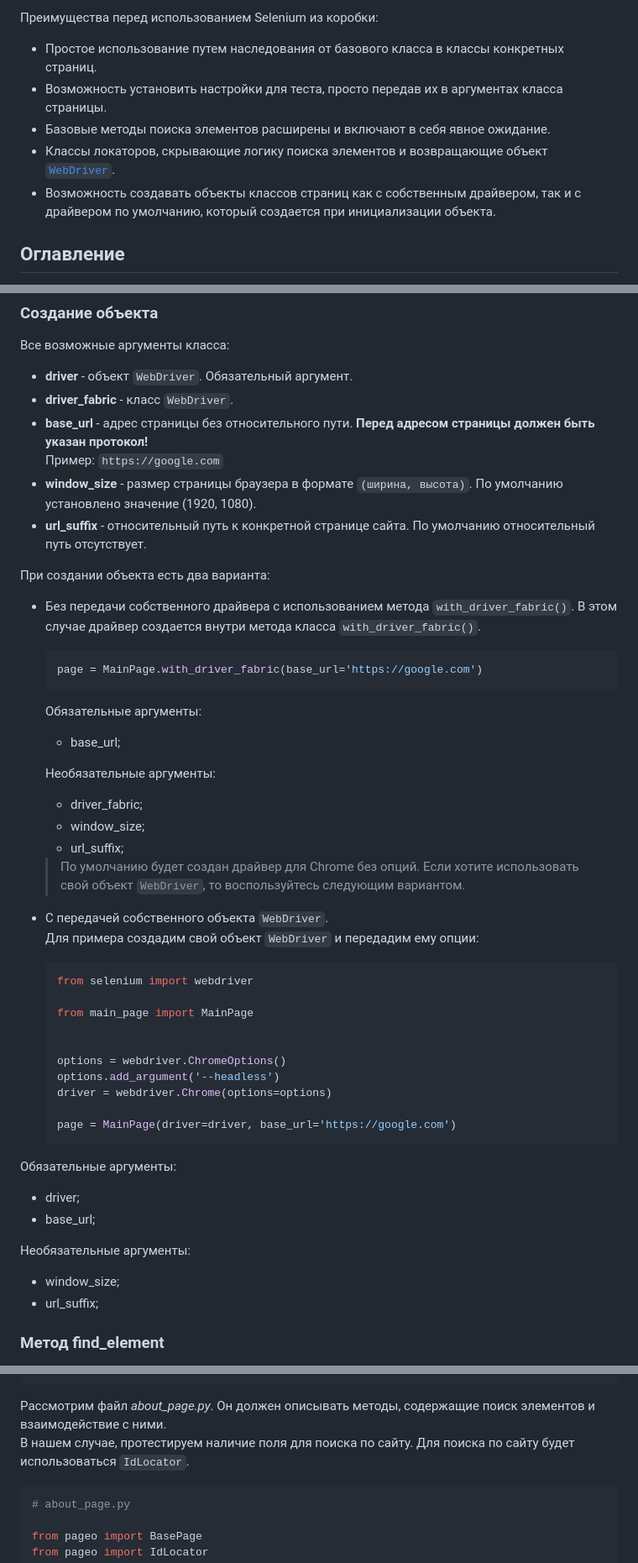
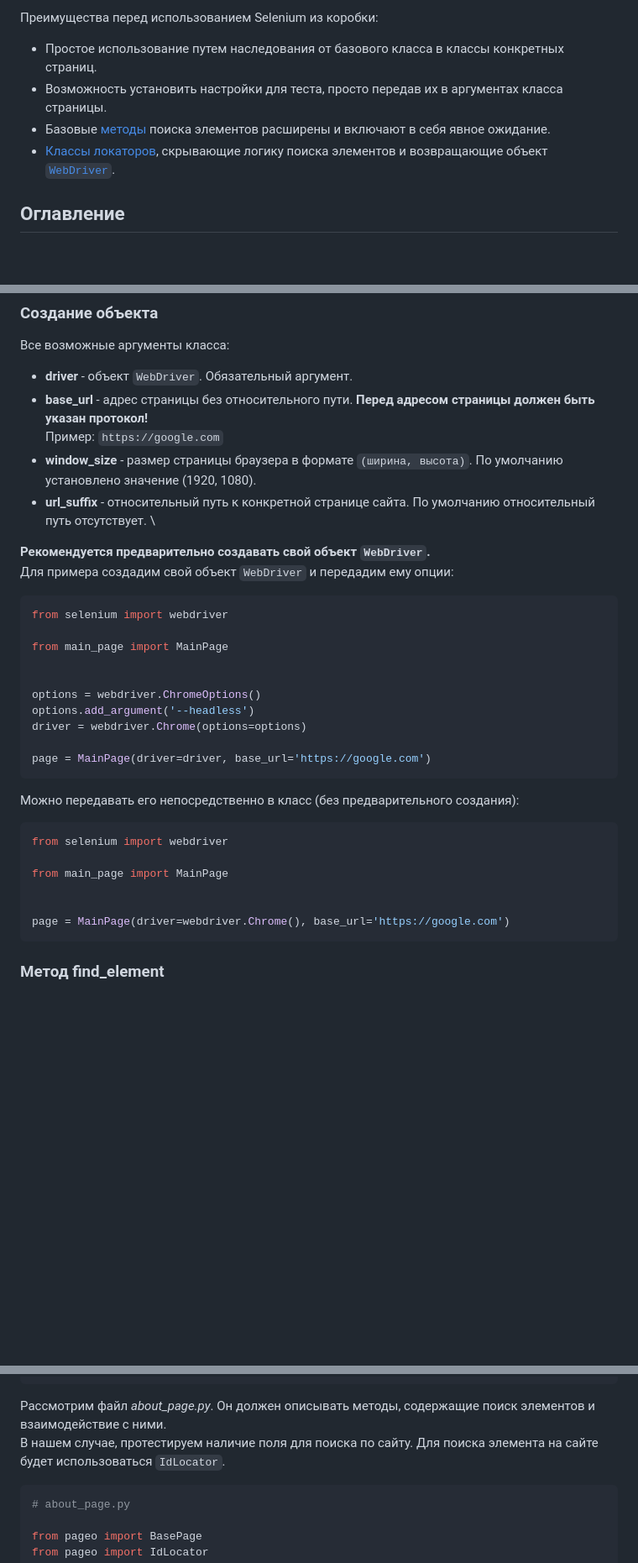
Before and after one commit to dmitryvshivtsev/pageo, a Markdown page: README.md, 3 parts joined by grey strips. Shown at 84% size. Drawn GitHub-style; blank space fills up the shorter version.

````diff
--- a/README.md
+++ b/README.md
@@ -23,9 +23,8 @@
 Преимущества перед использованием Selenium из коробки:
 - Простое использование путем наследования от базового класса в классы конкретных страниц.
 - Возможность установить настройки для теста, просто передав их в аргументах класса страницы.
-- Базовые методы поиска элементов расширены и включают в себя явное ожидание.
-- Классы локаторов, скрывающие логику поиска элементов и возвращающие объект [`WebDriver`](https://www.selenium.dev/documentation/webdriver/drivers/service/).
-- Возможность создавать объекты классов страниц как с собственным драйвером, так и с драйвером по умолчанию, который создается при инициализации объекта.
+- Базовые [методы](#документация-базового-класса) поиска элементов расширены и включают в себя явное ожидание.
+- [Классы локаторов](#классы-локаторов), скрывающие логику поиска элементов и возвращающие объект [`WebDriver`](https://www.selenium.dev/documentation/webdriver/drivers/service/).
 
 ##  Оглавление
 
@@ -107,53 +109,37 @@ def test_search_field_exist():
 
 Все возможные аргументы класса:
 - **driver** - объект `WebDriver`. Обязательный аргумент.
-- **driver_fabric** - класс `WebDriver`.
 - **base_url** - адрес страницы без относительного пути.
 **Перед адресом страницы должен быть указан протокол!** \
 Пример: `https://google.com`
 - **window_size** - размер страницы браузера в формате `(ширина, высота)`. По умолчанию установлено значение (1920, 1080).
-- **url_suffix** - относительный путь к конкретной странице сайта. По умолчанию относительный путь отсутствует.
+- **url_suffix** - относительный путь к конкретной странице сайта. По умолчанию относительный путь отсутствует. \
+
+**Рекомендуется предварительно создавать свой объект `WebDriver`.**\
+Для примера создадим свой объект `WebDriver` и передадим ему опции:
+```python
+from selenium import webdriver
+
+from main_page import MainPage
 
 
-При создании объекта есть два варианта:
-* Без передачи собственного драйвера с использованием метода `with_driver_fabric()`. В этом случае драйвер создается внутри метода класса `with_driver_fabric()`.
-  ```python
-  page = MainPage.with_driver_fabric(base_url='https://google.com')
-  ```
+options = webdriver.ChromeOptions()
+options.add_argument('--headless')
+driver = webdriver.Chrome(options=options)
 
-  Обязательные аргументы:
-  - base_url;
+page = MainPage(driver=driver, base_url='https://google.com')
+```
 
-  Необязательные аргументы:
-  - driver_fabric;
-  - window_size;
-  - url_suffix;
+Можно передавать его непосредственно в класс (без предварительного создания):
 
-  >   По умолчанию будет создан драйвер для Chrome без опций. Если хотите использовать свой объект `WebDriver`,
-  >   то воспользуйтесь следующим вариантом.
+```python
+from selenium import webdriver
 
-* С передачей собственного объекта `WebDriver`. \
-  Для примера создадим свой объект `WebDriver` и передадим ему опции:
-    ```python
-    from selenium import webdriver
-
-    from main_page import MainPage
+from main_page import MainPage
 
 
-    options = webdriver.ChromeOptions()
-    options.add_argument('--headless')
-    driver = webdriver.Chrome(options=options)
-
-    page = MainPage(driver=driver, base_url='https://google.com')
-    ```
-Обязательные аргументы:
-  - driver;
-  - base_url;
-
-  Необязательные аргументы:
-  - window_size;
-  - url_suffix;
-
+page = MainPage(driver=webdriver.Chrome(), base_url='https://google.com')
+```
 
 ### Метод find_element
 
@@ -405,7 +391,7 @@ project/
 
 Рассмотрим файл *about_page.py*. Он должен описывать методы, содержащие поиск элементов и взаимодействие с ними. \
 В нашем случае, протестируем наличие поля для поиска по сайту.
-Для поиска по сайту будет использоваться `IdLocator`.
+Для поиска элемента на сайте будет использоваться `IdLocator`.
 
 ```python
 # about_page.py
````
Also changed, not shown: other parts of README.md (+8 -2 lines).
